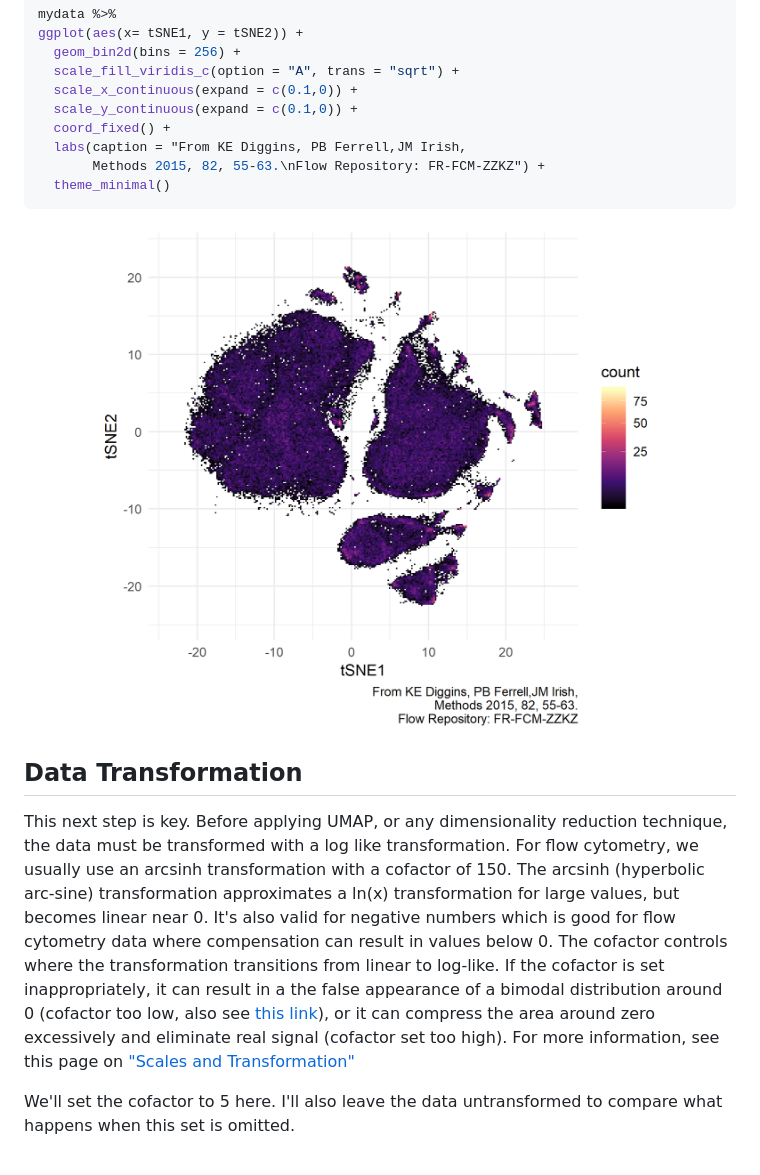
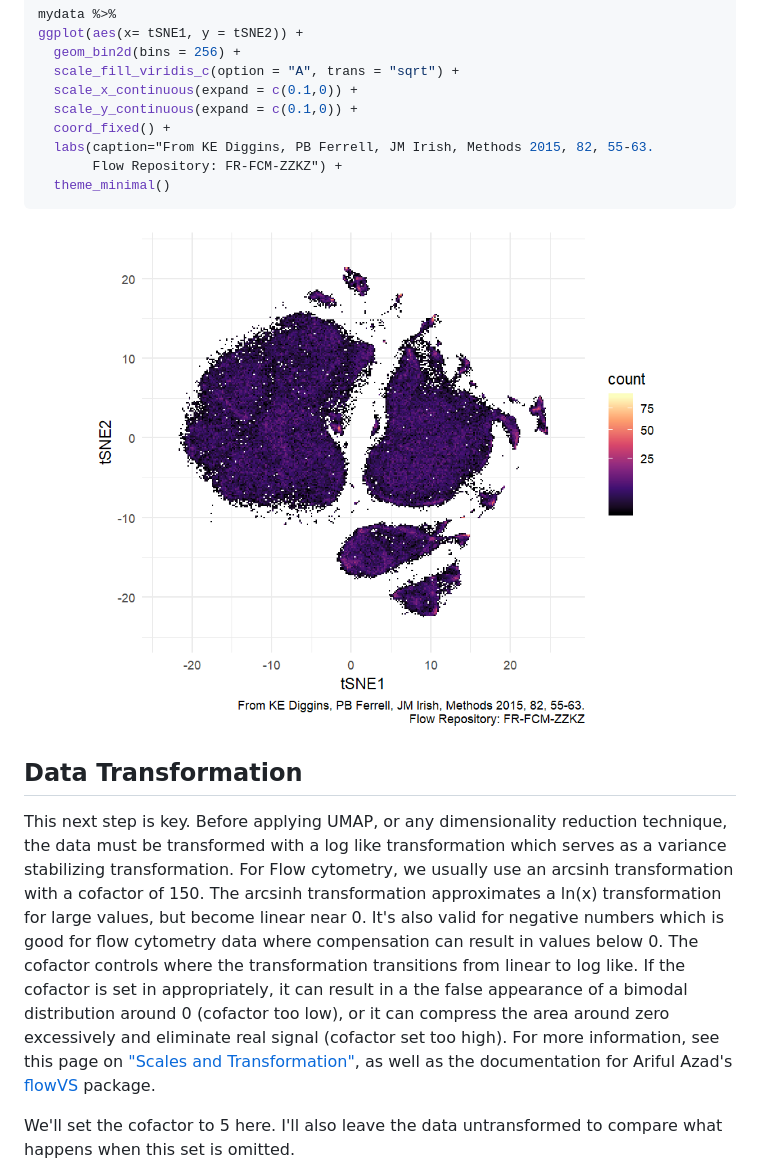
Before and after one commit to bjreisman/umap_cytof, a Markdown page: 20181005_umap.md, the part around the change printed below. Rendered like a GitHub page; pictures changed too: figure/plotting the original tSNE analysis-1.png.

````diff
--- a/20181005_umap.md
+++ b/20181005_umap.md
@@ -37,8 +39,8 @@ ggplot(aes(x= tSNE1, y = tSNE2)) +
   scale_x_continuous(expand = c(0.1,0)) +
   scale_y_continuous(expand = c(0.1,0)) +
   coord_fixed() +
-  labs(caption = "From KE Diggins, PB Ferrell,JM Irish,
-       Methods 2015, 82, 55-63.\nFlow Repository: FR-FCM-ZZKZ") +
+  labs(caption="From KE Diggins, PB Ferrell, JM Irish, Methods 2015, 82, 55-63.
+       Flow Repository: FR-FCM-ZZKZ") +
   theme_minimal()
 ```
 
@@ -47,7 +49,7 @@ ggplot(aes(x= tSNE1, y = tSNE2)) +
 Data Transformation
 -------------------
 
-This next step is key. Before applying UMAP, or any dimensionality reduction technique, the data must be transformed with a log like transformation. For flow cytometry, we usually use an arcsinh transformation with a cofactor of 150. The arcsinh (hyperbolic arc-sine) transformation approximates a ln(x) transformation for large values, but becomes linear near 0. It's also valid for negative numbers which is good for flow cytometry data where compensation can result in values below 0. The cofactor controls where the transformation transitions from linear to log-like. If the cofactor is set inappropriately, it can result in a the false appearance of a bimodal distribution around 0 (cofactor too low, also see [this link](https://www.ncbi.nlm.nih.gov/pubmed/29451717)), or it can compress the area around zero excessively and eliminate real signal (cofactor set too high). For more information, see this page on ["Scales and Transformation"](https://my.vanderbilt.edu/irishlab/protocols/scales-and-transformation/)
+This next step is key. Before applying UMAP, or any dimensionality reduction technique, the data must be transformed with a log like transformation which serves as a variance stabilizing transformation. For Flow cytometry, we usually use an arcsinh transformation with a cofactor of 150. The arcsinh transformation approximates a ln(x) transformation for large values, but become linear near 0. It's also valid for negative numbers which is good for flow cytometry data where compensation can result in values below 0. The cofactor controls where the transformation transitions from linear to log like. If the cofactor is set in appropriately, it can result in a the false appearance of a bimodal distribution around 0 (cofactor too low), or it can compress the area around zero excessively and eliminate real signal (cofactor set too high). For more information, see this page on ["Scales and Transformation"](https://my.vanderbilt.edu/irishlab/protocols/scales-and-transformation/), as well as the documentation for Ariful Azad's [flowVS](https://bioconductor.org/packages/release/bioc/html/flowVS.html) package.
 
 We'll set the cofactor to 5 here. I'll also leave the data untransformed to compare what happens when this set is omitted.
 
````
Also changed, not shown: other parts of 20181005_umap.md (+14 -9 lines), figure/plotting tumap-1.png, figure/plotting umap untransformed-1.png, figure/plotting umap-1.png, 3 other files.
